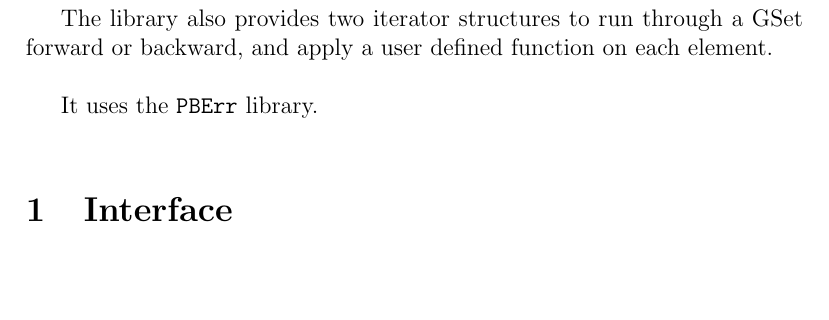
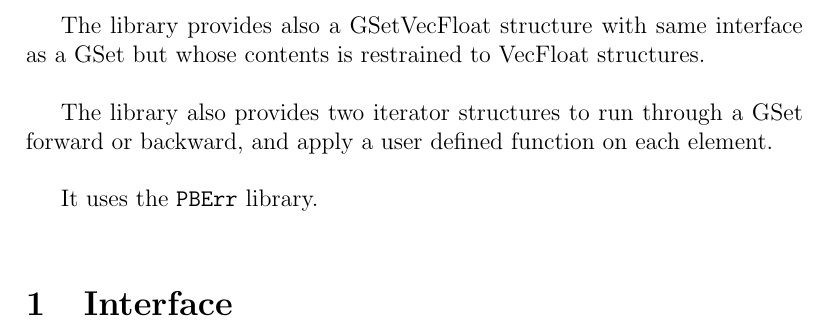
Before and after one commit to BayashiPascal/GSet, a LaTeX document (Doc/doc.tex, which reads Doc/gset.tex): part of page 2 of 4, cut at the place of the change, the shorter picture padded with empty space. Compiled offline with pdfLaTeX.

Commit message:
Added GSetVecFloat

```diff
--- a/Doc/gset.tex
+++ b/Doc/gset.tex
@@ -5,6 +5,8 @@ GSet library is a C library to manipulate sets of data.\\
 Elements of the GSet are void pointers toward any kind of data. These data must be allocated and freed separately. The GSet only provides a mean to manipulate sets of pointers toward these data.\\
 
 The GSet offers functions to add elements (at first position, last position, given position, or sorting based on a float value), to access elements (at first position, last position, given position), to get index of first/last element pointing to a given data, to remove elements (at first position, last position, given position, or first/last/all pointing toward a given data), to search for data in elements (first one or last one), to print the set on a stream, to split, merge and sort the set.\\
+
+The library provides also a GSetVecFloat structure with same interface as a GSet but whose contents is restrained to VecFloat structures.\\
 
 The library also provides two iterator structures to run through a GSet forward or backward, and apply a user defined function on each element.\\
 
```
Also changed, not shown: Doc/doc.pdf.
